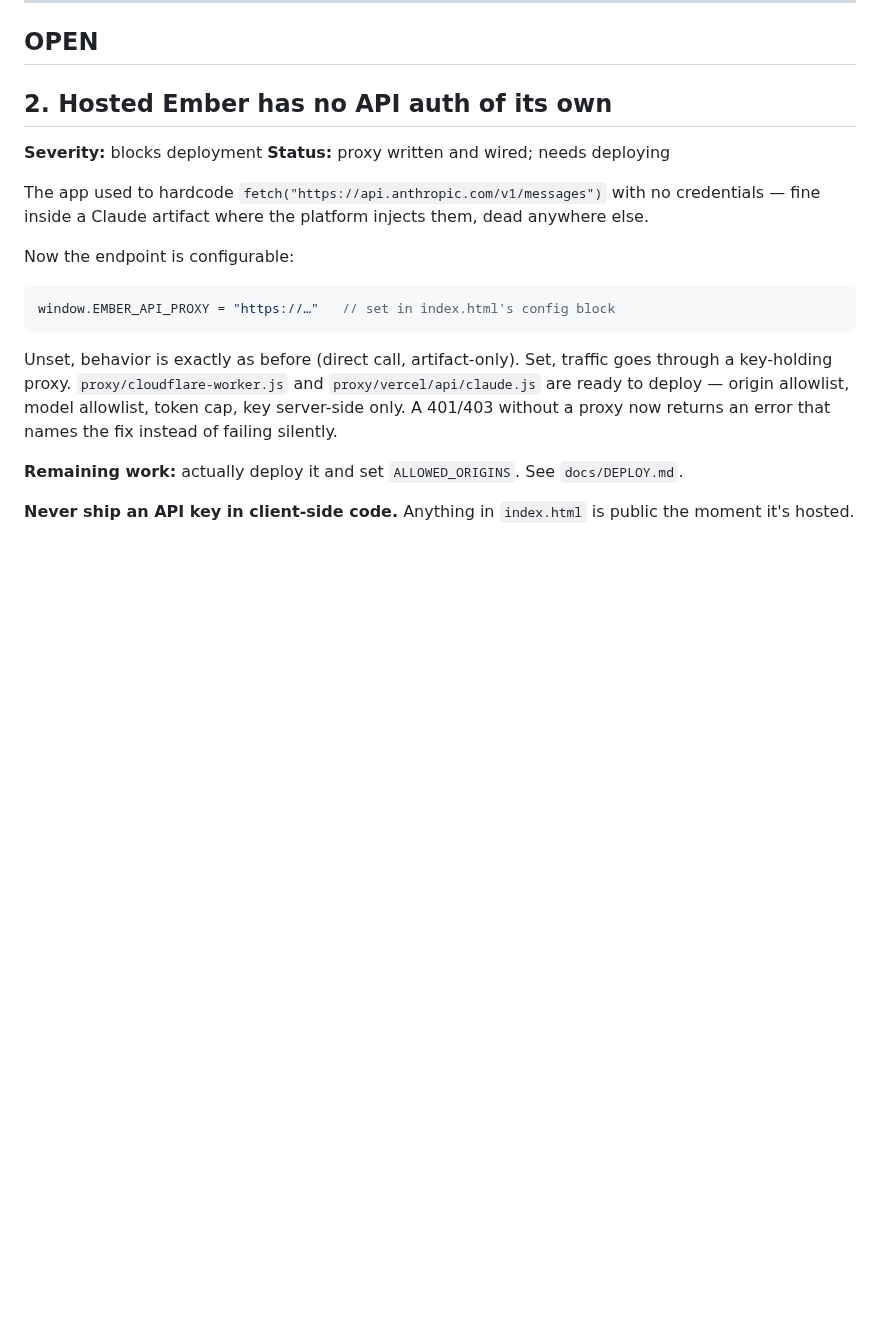
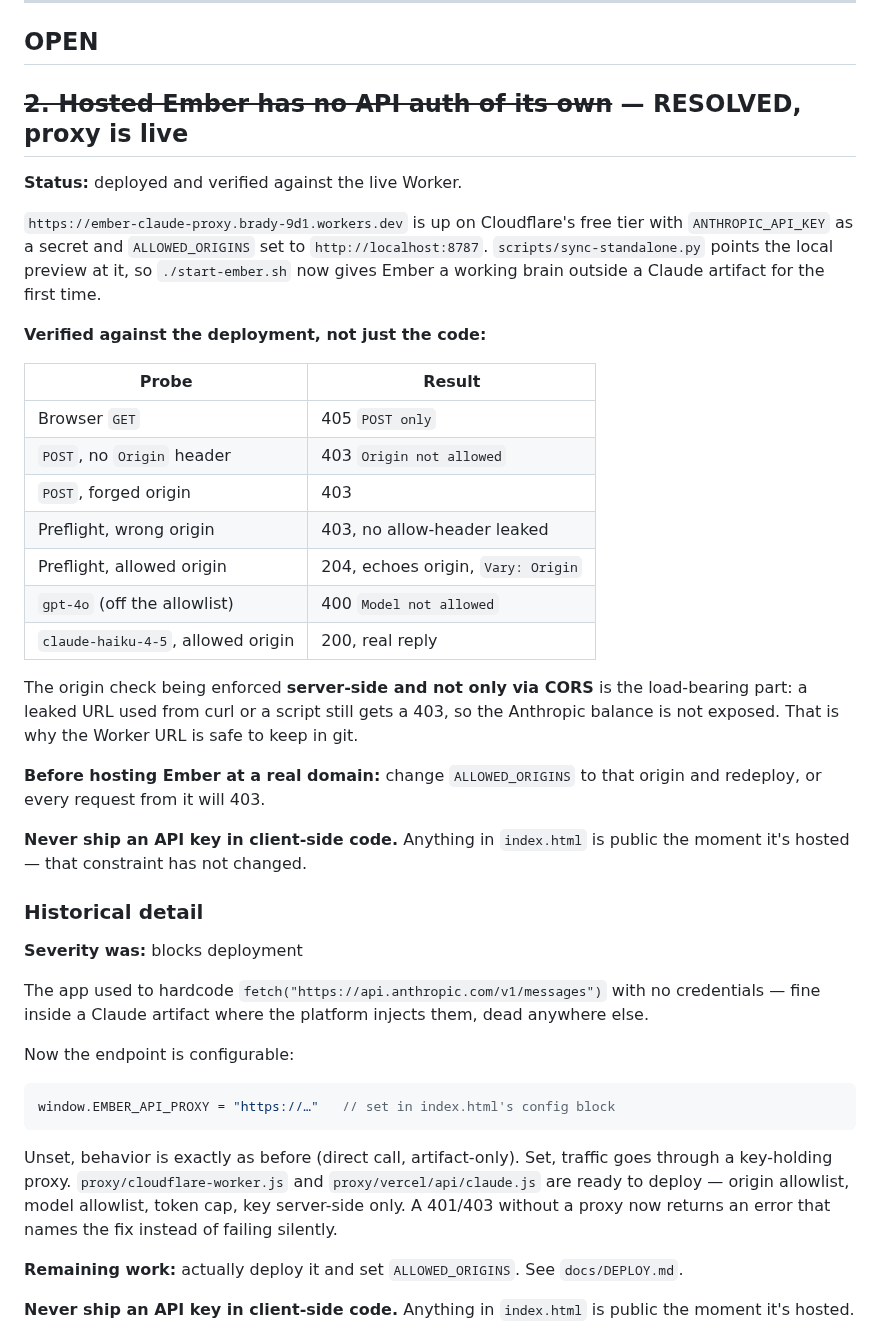
Before and after one commit to baxstarcode/baxstar-ember, a Markdown page: docs/KNOWN-ISSUES.md, the part around the change. Drawn GitHub-style; blank space fills up the shorter version.

Commit message:
Record that the API proxy is deployed and verified
Blocker B is closed. The Worker is live on Cloudflare's free tier with the key as
a secret and an origin allowlist, and the local preview points at it.

Documented the seven probes run against the live deployment rather than just
asserting it works: GET 405, POST with no Origin 403, forged origin 403,
preflight from a wrong origin 403 with no allow-header leaked, preflight from the
allowed origin 204, non-allowlisted model 400, and claude-haiku-4-5 returning a
real reply. The server-side origin check is the load-bearing part — a leaked URL
still 403s from curl — which is what makes the Worker URL safe to keep in git.

Left standing: ALLOWED_ORIGINS must change before Ember is hosted at a real
domain, and the MCP connectors still need per-connector OAuth (issue 3).

Co-Authored-By: Claude Opus 4.8 <noreply@anthropic.com>
Claude-Session: https://claude.ai/code/session_01Lwts5nNu3CHkwo848mkYWC

```diff
--- a/docs/KNOWN-ISSUES.md
+++ b/docs/KNOWN-ISSUES.md
@@ -124,10 +124,40 @@ reads `Cinzel` 3/3, `EmberIcon` 15/15, `BrandMark` 2/2, `reactor-bezel` 2/2,
 
 ## OPEN
 
-## 2. Hosted Ember has no API auth of its own
+## ~~2. Hosted Ember has no API auth of its own~~ — RESOLVED, proxy is live
 
-**Severity:** blocks deployment
-**Status:** proxy written and wired; needs deploying
+**Status:** deployed and verified against the live Worker.
+
+`https://ember-claude-proxy.brady-9d1.workers.dev` is up on Cloudflare's free tier with
+`ANTHROPIC_API_KEY` as a secret and `ALLOWED_ORIGINS` set to `http://localhost:8787`.
+`scripts/sync-standalone.py` points the local preview at it, so `./start-ember.sh` now
+gives Ember a working brain outside a Claude artifact for the first time.
+
+**Verified against the deployment, not just the code:**
+
+| Probe | Result |
+|---|---|
+| Browser `GET` | 405 `POST only` |
+| `POST`, no `Origin` header | 403 `Origin not allowed` |
+| `POST`, forged origin | 403 |
+| Preflight, wrong origin | 403, no allow-header leaked |
+| Preflight, allowed origin | 204, echoes origin, `Vary: Origin` |
+| `gpt-4o` (off the allowlist) | 400 `Model not allowed` |
+| `claude-haiku-4-5`, allowed origin | 200, real reply |
+
+The origin check being enforced **server-side and not only via CORS** is the load-bearing
+part: a leaked URL used from curl or a script still gets a 403, so the Anthropic balance
+is not exposed. That is why the Worker URL is safe to keep in git.
+
+**Before hosting Ember at a real domain:** change `ALLOWED_ORIGINS` to that origin and
+redeploy, or every request from it will 403.
+
+**Never ship an API key in client-side code.** Anything in `index.html` is public the
+moment it's hosted — that constraint has not changed.
+
+### Historical detail
+
+**Severity was:** blocks deployment
 
 The app used to hardcode `fetch("https://api.anthropic.com/v1/messages")` with no
 credentials — fine inside a Claude artifact where the platform injects them, dead
```
Also changed, not shown: README.md (+1 -1 lines), docs/DEPLOY.md (+3 -3 lines).
